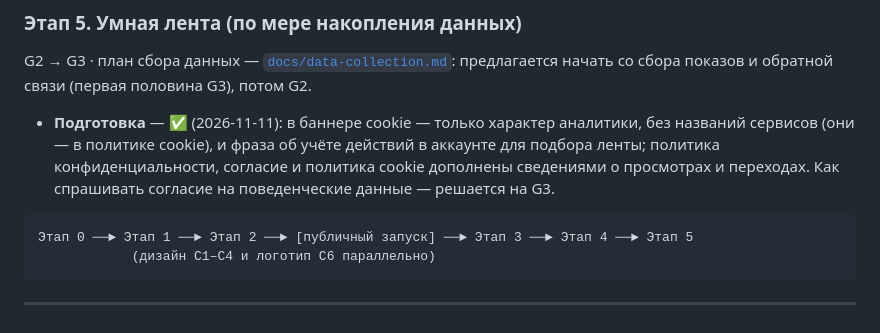
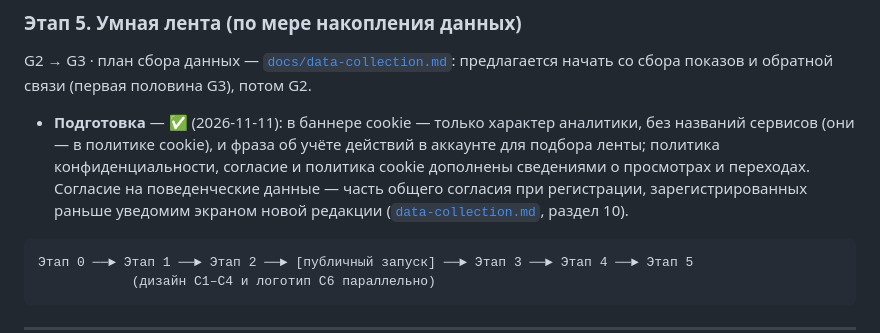
Before and after one commit to Manshooo/My-Twitter, a Markdown page: docs/ROADMAP.md, the part around the change. Drawn GitHub-style.

````diff
--- a/docs/ROADMAP.md
+++ b/docs/ROADMAP.md
@@ -221,7 +221,7 @@ A10 (ASGI + Redis) → F1 → F2 → F3
 ### Этап 5. Умная лента (по мере накопления данных)
 G2 → G3 · план сбора данных — [`docs/data-collection.md`](data-collection.md): предлагается начать со сбора показов и обратной связи (первая половина G3), потом G2.
 
-- **Подготовка** — ✅ (2026-11-11): в баннере cookie — только характер аналитики, без названий сервисов (они — в политике cookie), и фраза об учёте действий в аккаунте для подбора ленты; политика конфиденциальности, согласие и политика cookie дополнены сведениями о просмотрах и переходах. Как спрашивать согласие на поведенческие данные — решается на G3.
+- **Подготовка** — ✅ (2026-11-11): в баннере cookie — только характер аналитики, без названий сервисов (они — в политике cookie), и фраза об учёте действий в аккаунте для подбора ленты; политика конфиденциальности, согласие и политика cookie дополнены сведениями о просмотрах и переходах. Согласие на поведенческие данные — часть общего согласия при регистрации, зарегистрированных раньше уведомим экраном новой редакции ([`data-collection.md`](data-collection.md), раздел 10).
 
 ```
 Этап 0 ──► Этап 1 ──► Этап 2 ──► [публичный запуск] ──► Этап 3 ──► Этап 4 ──► Этап 5
````
Also changed, not shown: docs/data-collection.md (+10 -8 lines).
